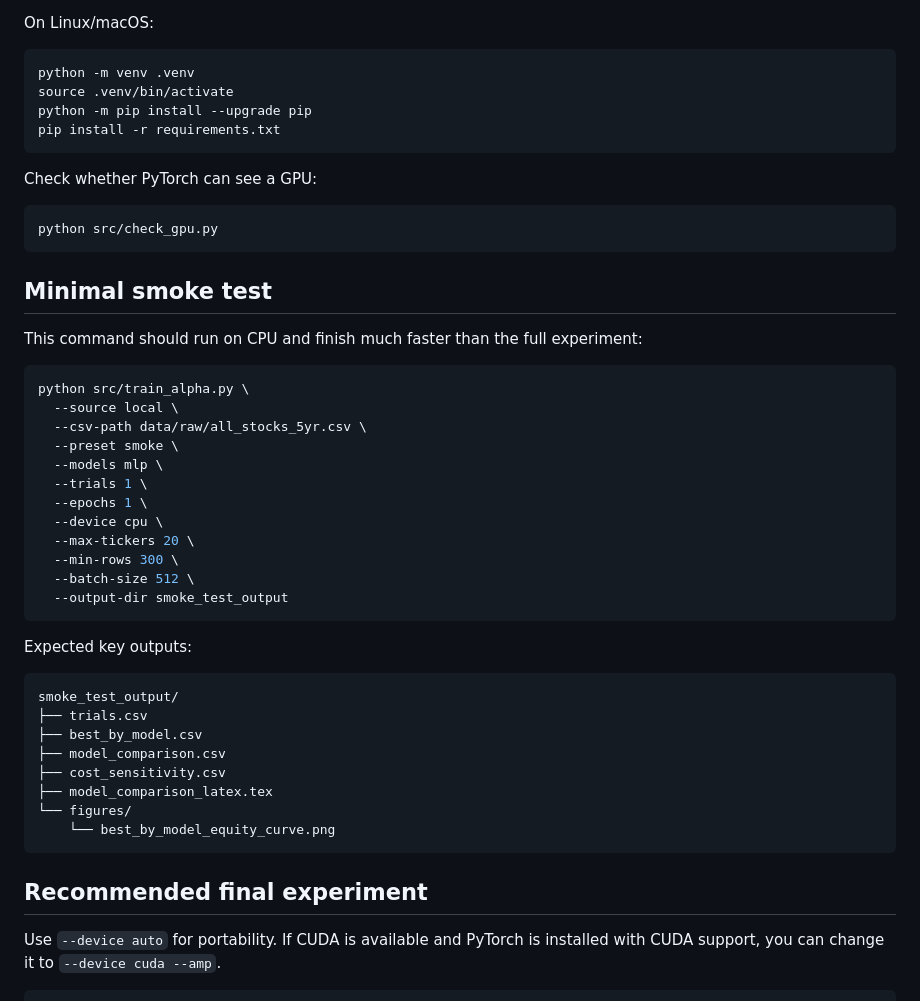
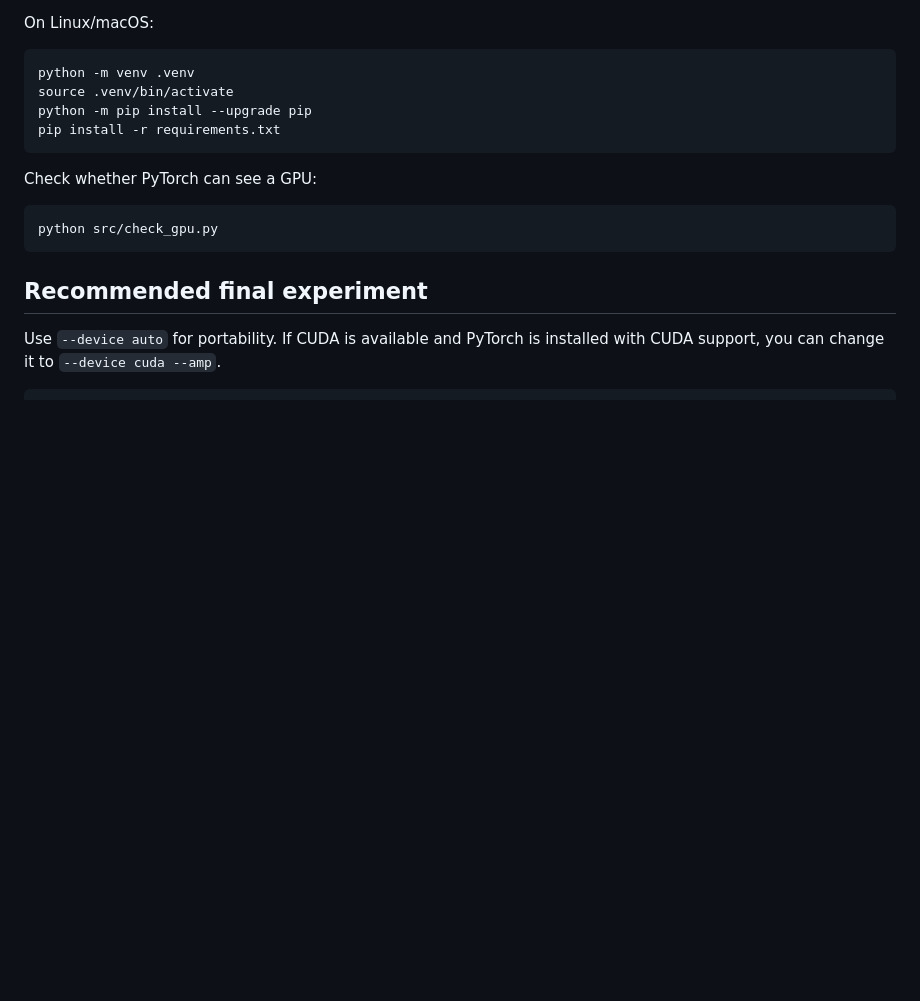
Before and after one commit to runqi-allen-wang/deep-learning-stock-alpha, a Markdown page: README.md, the part around the change. Rendered like a GitHub page; blank space fills up the shorter version.

Commit message:
Delete minimal smoke test instructions from README
Removed minimal smoke test section from README.

````diff
--- a/README.md
+++ b/README.md
@@ -127,38 +127,6 @@ Check whether PyTorch can see a GPU:
 python src/check_gpu.py
 ```
 
-## Minimal smoke test
-
-This command should run on CPU and finish much faster than the full experiment:
-
-```bash
-python src/train_alpha.py \
-  --source local \
-  --csv-path data/raw/all_stocks_5yr.csv \
-  --preset smoke \
-  --models mlp \
-  --trials 1 \
-  --epochs 1 \
-  --device cpu \
-  --max-tickers 20 \
-  --min-rows 300 \
-  --batch-size 512 \
-  --output-dir smoke_test_output
-```
-
-Expected key outputs:
-
-```text
-smoke_test_output/
-├── trials.csv
-├── best_by_model.csv
-├── model_comparison.csv
-├── cost_sensitivity.csv
-├── model_comparison_latex.tex
-└── figures/
-    └── best_by_model_equity_curve.png
-```
-
 ## Recommended final experiment
 
 Use `--device auto` for portability. If CUDA is available and PyTorch is installed with CUDA support, you can change it to `--device cuda --amp`.
````
